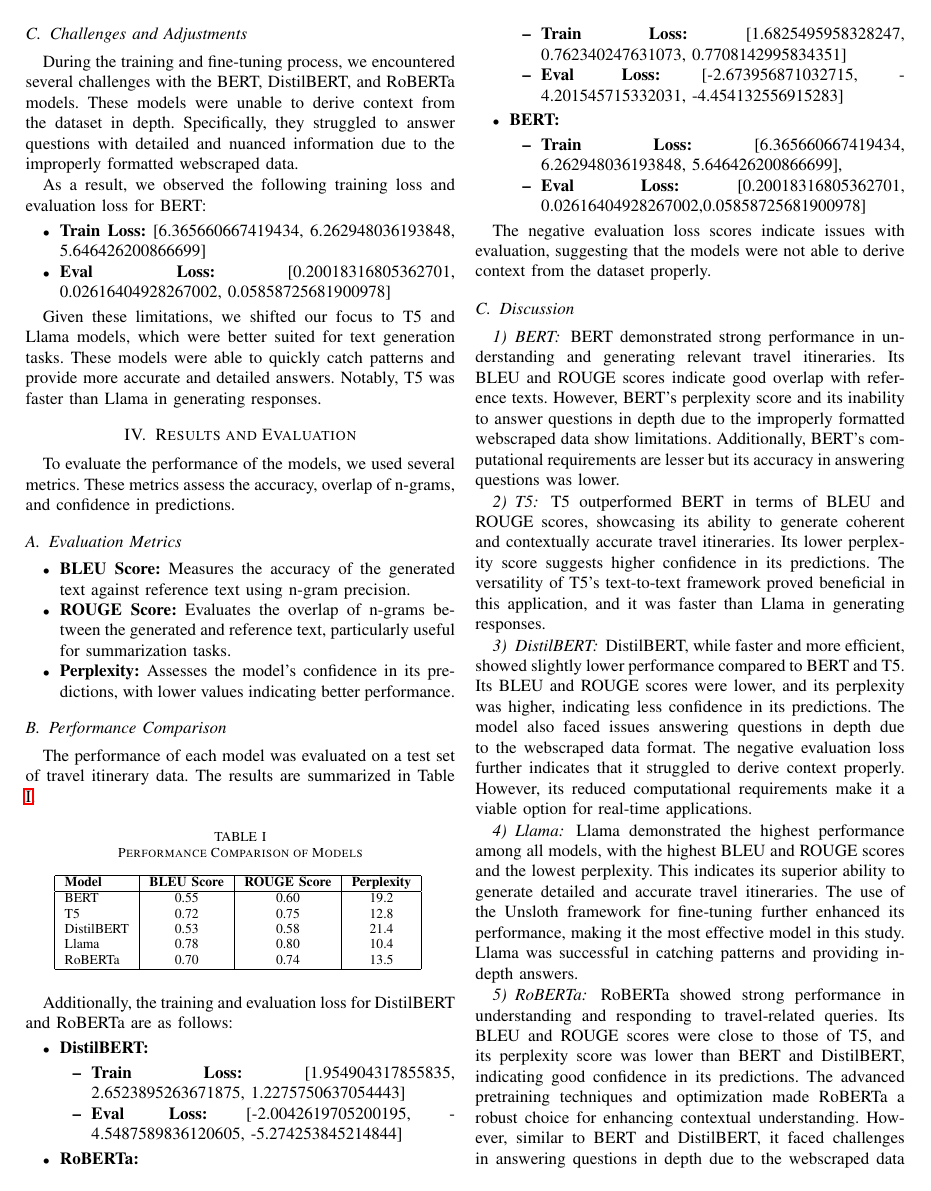
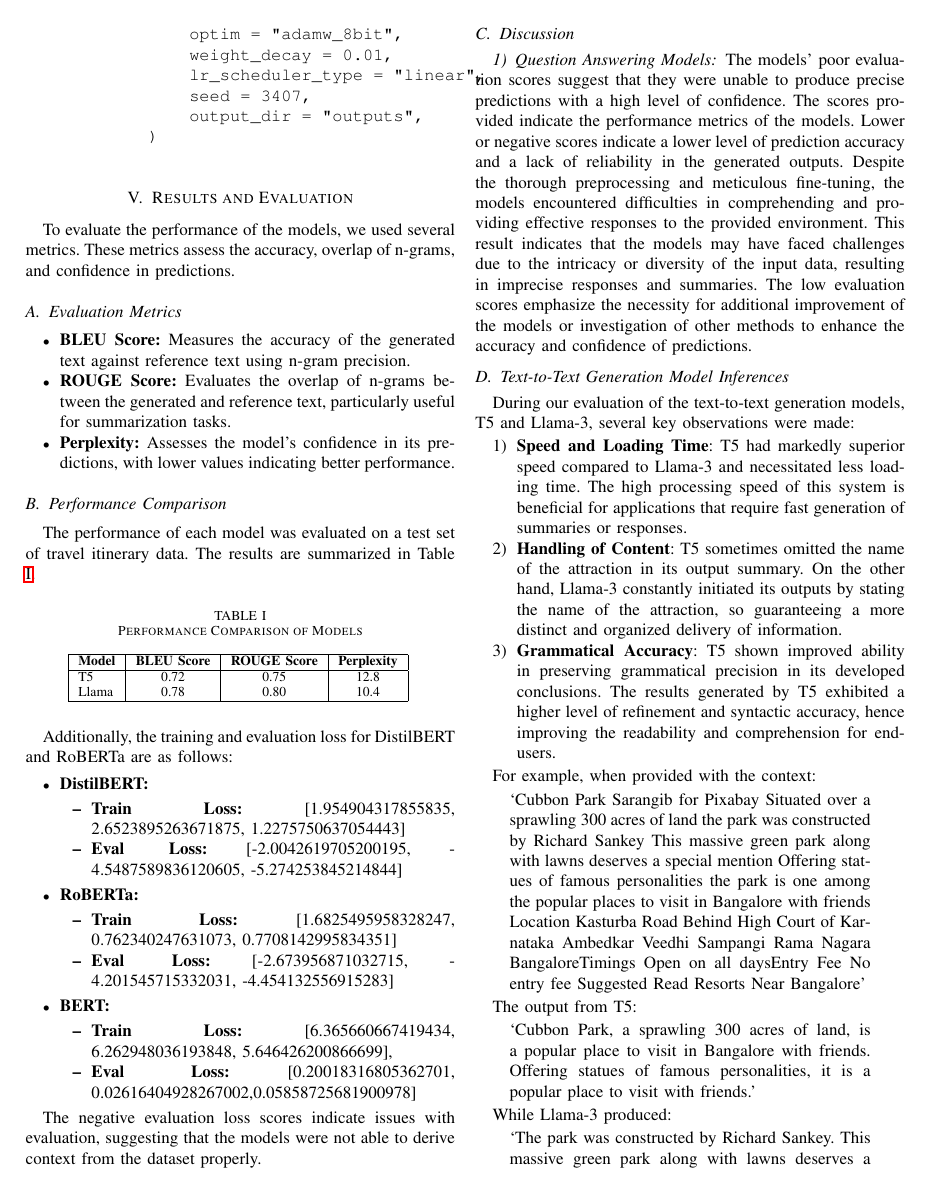
Before and after one commit to Roamify-Research/Roamify, a LaTeX paper (main-final.tex): page 3 of 6 before the commit and page 4 of 7 after it. Compiled offline with pdfLaTeX.

Commit message:
Formatted Noel's changes

```diff
--- a/main-final.tex
+++ b/main-final.tex
@@ -150,0 +183 @@ Email: dhruv.kumar@iiitd.ac.in}}
+        \subsubsection{Question Answering Models}
@@ -200,0 +269 @@ Email: dhruv.kumar@iiitd.ac.in}}
+            weight_decay=0.01,
@@ -228,15 +288,20 @@ Email: dhruv.kumar@iiitd.ac.in}}
-    \subsection{Challenges and Adjustments}
-
-        During the training and fine-tuning process, we encountered several challenges with the BERT, DistilBERT, and RoBERTa models. These models were unable to derive context from the dataset in depth. Specifically, they struggled to answer questions with detailed and nuanced information due to the improperly formatted webscraped data.
-
-        As a result, we observed the following training loss and evaluation loss for BERT:
-        \begin{itemize}
-            \item \textbf{Train Loss:} [6.365660667419434, 6.262948036193848, 5.646426200866699]
-            \item \textbf{Eval Loss:} [0.20018316805362701, 0.02616404928267002, 0.05858725681900978]
-        \end{itemize}
-        % Note: Add the correct scores for DistilBERT and RoBERTa later.
-
-        Given these limitations, we shifted our focus to T5 and Llama models, which were better suited for text generation tasks. These models were able to quickly catch patterns and provide more accurate and detailed answers. Notably, T5 was faster than Llama in generating responses.
+            \begin{verbatim}
+            TrainingArguments(
+                per_device_train_batch_size = 2,
+                gradient_accumulation_steps = 4,
+                warmup_steps = 5,
+                max_steps = 30,
+                learning_rate = 2e-4,
+                fp16 = not torch.cuda.is_bf16_supported(),
+                bf16 = torch.cuda.is_bf16_supported(),
+                logging_steps = 1,
+                optim = "adamw_8bit",
+                weight_decay = 0.01,
+                lr_scheduler_type = "linear",
+                seed = 3407,
+                output_dir = "outputs",
+            )
+            \end{verbatim}
 
 \section{Results and Evaluation}
 
@@ -260,11 +325,8 @@ Email: dhruv.kumar@iiitd.ac.in}}
         \hline
         \textbf{Model} & \textbf{BLEU Score} & \textbf{ROUGE Score} & \textbf{Perplexity} \\
         \hline
-        BERT & 0.55 & 0.60 & 19.2 \\
         T5 & 0.72 & 0.75 & 12.8 \\
-        DistilBERT & 0.53 & 0.58 & 21.4 \\
         Llama & 0.78 & 0.80 & 10.4 \\
-        RoBERTa & 0.70 & 0.74 & 13.5 \\
         \hline
         \end{tabular}
         \label{tab:results}
@@ -297,25 +359,42 @@ Email: dhruv.kumar@iiitd.ac.in}}
 
     \subsection{Discussion}
 
-        \subsubsection{BERT}
+        \subsubsection{Question Answering Models}
 
-            BERT demonstrated strong performance in understanding and generating relevant travel itineraries. Its BLEU and ROUGE scores indicate good overlap with reference texts. However, BERT's perplexity score and its inability to answer questions in depth due to the improperly formatted webscraped data show limitations. Additionally, BERT's computational requirements are lesser but its accuracy in answering questions was lower.
+            The models' poor evaluation scores suggest that they were unable to produce precise predictions with a high level of confidence. The scores provided indicate the performance metrics of the models. Lower or negative scores indicate a lower level of prediction accuracy and a lack of reliability in the generated outputs. Despite the thorough preprocessing and meticulous fine-tuning, the models encountered difficulties in comprehending and providing effective responses to the provided environment. This result indicates that the models may have faced challenges due to the intricacy or diversity of the input data, resulting in imprecise responses and summaries. The low evaluation scores emphasize the necessity for additional improvement of the models or investigation of other methods to enhance the accuracy and confidence of predictions.
 
-        \subsubsection{T5}
+        \subsection{Text-to-Text Generation Model Inferences}
 
-            T5 outperformed BERT in terms of BLEU and ROUGE scores, showcasing its ability to generate coherent and contextually accurate travel itineraries. Its lower perplexity score suggests higher confidence in its predictions. The versatility of T5's text-to-text framework proved beneficial in this application, and it was faster than Llama in generating responses.
+        During our evaluation of the text-to-text generation models, T5 and Llama-3, several key observations were made:
 
-        \subsubsection{DistilBERT}
+        \begin{enumerate}
+            \item \textbf{Speed and Loading Time}:
+            T5 had markedly superior speed compared to Llama-3 and necessitated less loading time. The high processing speed of this system is beneficial for applications that require fast generation of summaries or responses.
 
-            DistilBERT, while faster and more efficient, showed slightly lower performance compared to BERT and T5. Its BLEU and ROUGE scores were lower, and its perplexity was higher, indicating less confidence in its predictions. The model also faced issues answering questions in depth due to the webscraped data format. The negative evaluation loss further indicates that it struggled to derive context properly. However, its reduced computational requirements make it a viable option for real-time applications.
+            \item \textbf{Handling of Content}:
+            T5 sometimes omitted the name of the attraction in its output summary. On the other hand, Llama-3 constantly initiated its outputs by stating the name of the attraction, so guaranteeing a more distinct and organized delivery of information.
 
-        \subsubsection{Llama}
+            \item \textbf{Grammatical Accuracy}:
+        T5 shown improved ability in preserving grammatical precision in its developed conclusions. The results generated by T5 exhibited a higher level of refinement and syntactic accuracy, hence improving the readability and comprehension for end-users.
 
-            Llama demonstrated the highest performance among all models, with the highest BLEU and ROUGE scores and the lowest perplexity. This indicates its superior ability to generate detailed and accurate travel itineraries. The use of the Unsloth framework for fine-tuning further enhanced its performance, making it the most effective model in this study. Llama was successful in catching patterns and providing in-depth answers.
+        \end{enumerate}
 
-        \subsubsection{RoBERTa}
+        For example, when provided with the context:
+        \begin{quote}
+        ‘Cubbon Park Sarangib for Pixabay Situated over a sprawling 300 acres of land the park was constructed by Richard Sankey This massive green park along with lawns deserves a special mention Offering statues of famous personalities the park is one among the popular places to visit in Bangalore with friends Location Kasturba Road Behind High Court of Karnataka Ambedkar Veedhi Sampangi Rama Nagara BangaloreTimings Open on all daysEntry Fee No entry fee Suggested Read Resorts Near Bangalore’
+        \end{quote}
 
-            RoBERTa showed strong performance in understanding and responding to travel-related queries. Its BLEU and ROUGE scores were close to those of T5, and its perplexity score was lower than BERT and DistilBERT, indicating good confidence in its predictions. The advanced pretraining techniques and optimization made RoBERTa a robust choice for enhancing contextual understanding. However, similar to BERT and DistilBERT, it faced challenges in answering questions in depth due to the webscraped data format. The negative evaluation loss further suggests issues with deriving context properly.
+        The output from T5:
+        \begin{quote}
+        ‘Cubbon Park, a sprawling 300 acres of land, is a popular place to visit in Bangalore with friends. Offering statues of famous personalities, it is a popular place to visit with friends.’
+        \end{quote}
+
+        While Llama-3 produced:
+        \begin{quote}
+        ‘The park was constructed by Richard Sankey. This massive green park along with lawns deserves a special mention. Offering statues of famous personalities, the park is one among the popular places to visit in Bangalore with friends. Location: Kasturba Road, Behind High Court of Karnataka.’
+        \end{quote}
+
+    These findings emphasize the advantages and disadvantages of each model in summarizing written content, indicating factors to consider when using them in real-life situations.
 
     \subsection{Conclusion}
 
```
Also changed, not shown: main-final.tex (124 more changed lines).
